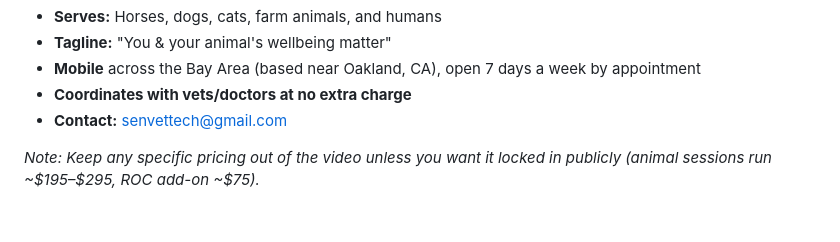
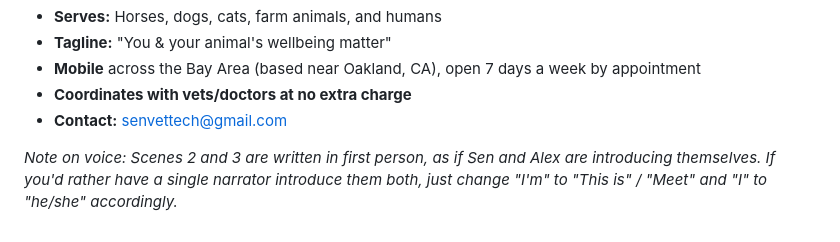
Before and after one commit to KadonStudio/Curriculum-Site, a Markdown page: hooves-and-hounds-synthesia-script.md, the part around one of its changes. GitHub-like rendering.

Commit message:
Rework Hooves and Hounds script as a short intro video
Co-Authored-By: Claude Opus 4.8 <noreply@anthropic.com>

```diff
--- a/hooves-and-hounds-synthesia-script.md
+++ b/hooves-and-hounds-synthesia-script.md
@@ -97,4 +69,4 @@ Use **SCENE 1**, **SCENE 5**, **SCENE 6**, and **SCENE 8** back to back.
 - **Coordinates with vets/doctors at no extra charge**
 - **Contact:** senvettech@gmail.com
 
-*Note: Keep any specific pricing out of the video unless you want it locked in publicly (animal sessions run ~$195–$295, ROC add-on ~$75).*
+*Note on voice: Scenes 2 and 3 are written in first person, as if Sen and Alex are introducing themselves. If you'd rather have a single narrator introduce them both, just change "I'm" to "This is" / "Meet" and "I" to "he/she" accordingly.*
```
Also changed, not shown: other parts of hooves-and-hounds-synthesia-script.md (+27 -55 lines).
